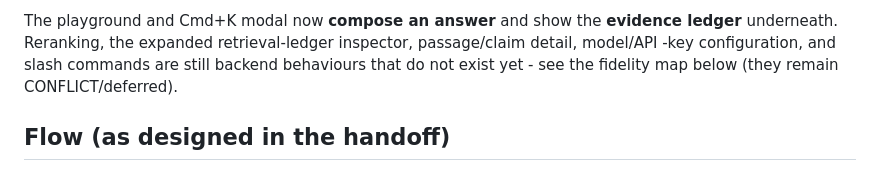
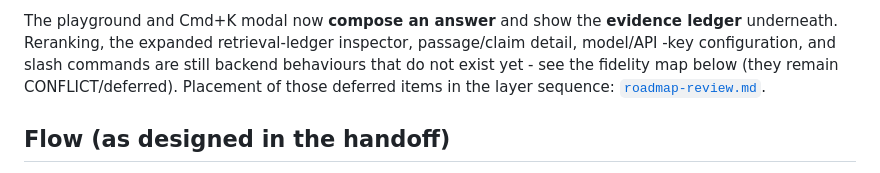
Before and after one commit to r3troseer/Portfolio-v4, a Markdown page: docs/agent/layer1-playground.md, the part around the change. Drawn GitHub-style.

Commit message:
docs(agent): add layer roadmap review

```diff
--- a/docs/agent/layer1-playground.md
+++ b/docs/agent/layer1-playground.md
@@ -12,7 +12,8 @@ The production UI over the Layer 1 slice, ported from the profile handoff's **Ev
 The playground and Cmd+K modal now **compose an answer** and show the **evidence ledger**
 underneath. Reranking, the expanded retrieval-ledger inspector, passage/claim detail, model/API
 -key configuration, and slash commands are still backend behaviours that do not exist yet - see
-the fidelity map below (they remain CONFLICT/deferred).
+the fidelity map below (they remain CONFLICT/deferred). Placement of those deferred items in the
+layer sequence: [`roadmap-review.md`](./roadmap-review.md).
 
 ## Flow (as designed in the handoff)
 
```
Also changed, not shown: docs/agent/agent-architecture-plan.md (+2 -1 lines), docs/agent/roadmap-review.md (added, +180 -0 lines).
